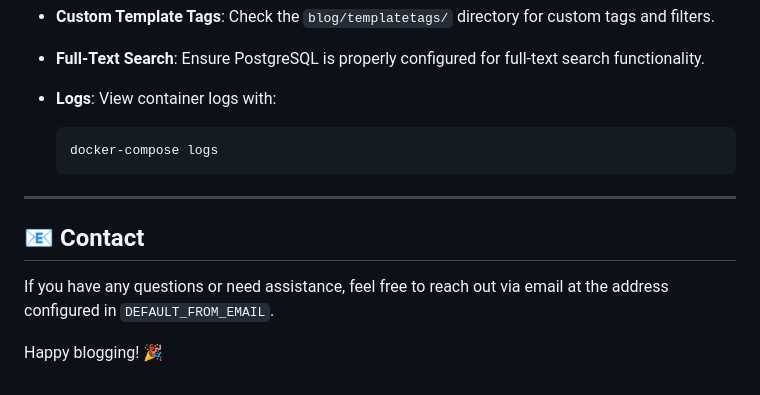
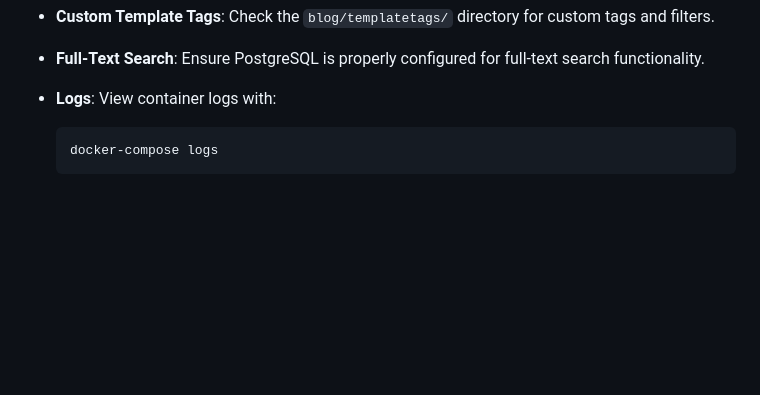
Before and after one commit to HashimThePassionate/Django-Projects-Hub, a Markdown page: 01_blog_application/readme.md, the part around the change printed below. GitHub-like rendering; blank space fills up the shorter version.

Commit message:
📝 Blog Website Project

````diff
--- a/01_blog_application/readme.md
+++ b/01_blog_application/readme.md
@@ -218,11 +217,3 @@ These are automatically installed when you build the Docker image.
   ```bash
   docker-compose logs
   ```
-
----
-
-## 📧 Contact
-
-If you have any questions or need assistance, feel free to reach out via email at the address configured in `DEFAULT_FROM_EMAIL`.
-
-Happy blogging! 🎉
````
Also changed, not shown: other parts of 01_blog_application/readme.md (+1 -2 lines).
